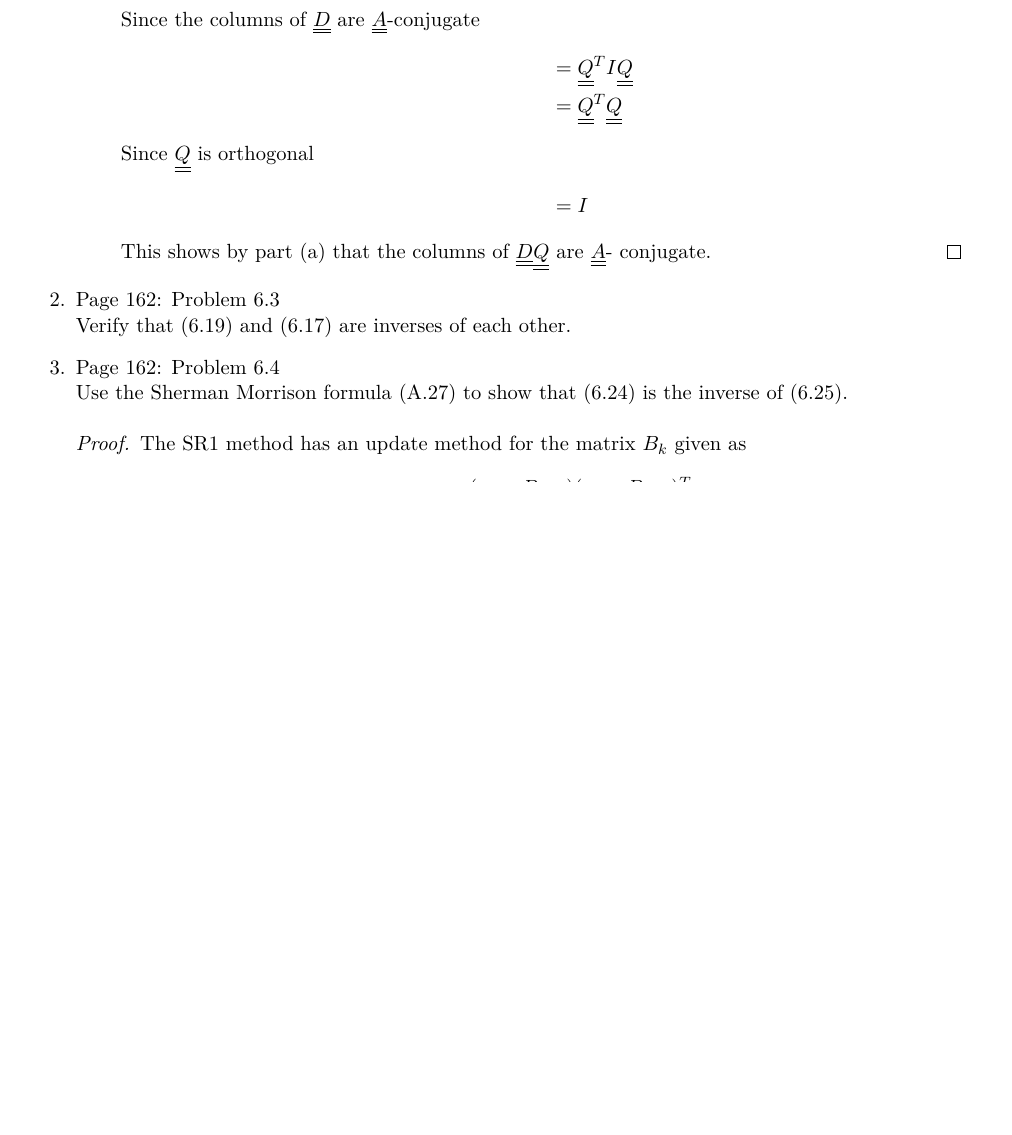
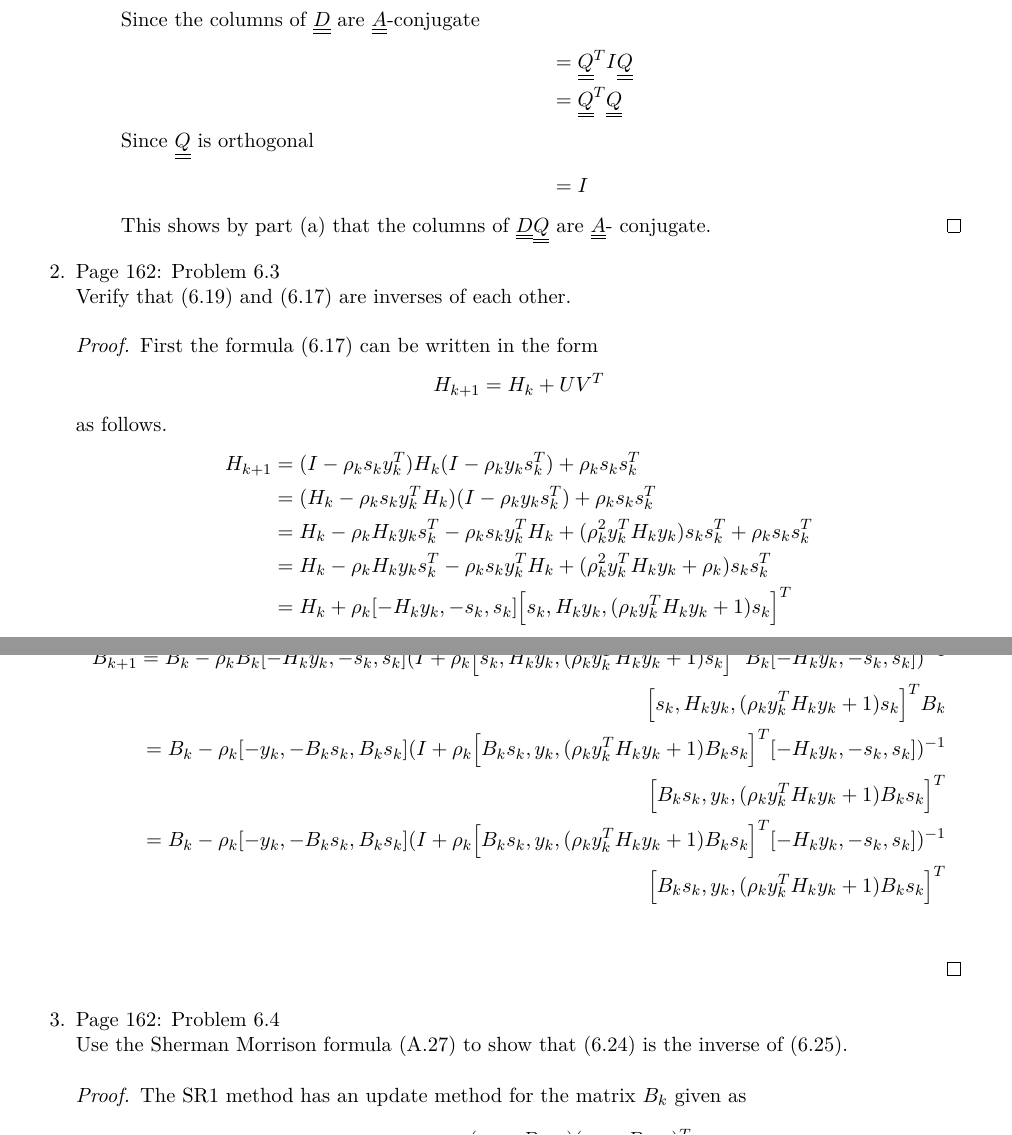
Before and after one commit to caleblogemann/MATH565ContinuousOptimization, a LaTeX problem sheet (Homework/04.tex): part of page 1 of 5 before the commit and two parts of pages 1 and 2 of 6 after it, the two joined at a grey line, cut so that both start at the same text, the shorter picture padded with empty space. The pictures show the PDF file Homework/04.pdf that the author committed with the source.

Commit message:
Finished homework 4

```diff
--- a/Homework/04.tex
+++ b/Homework/04.tex
@@ -67,3 +67,10 @@ Homework 4
   \item % #2
     Page 162: Problem 6.3 \\
     Verify that (6.19) and (6.17) are inverses of each other.
+
+    \begin{proof}
+      First the formula (6.17) can be written in the form
+      \[
+        H_{k+1} = H_k + UV^T
+      \]
+      as follows.
@@ -69,0 +80,9 @@ Homework 4
+        &= H_k - \rho_k H_k y_k s_k^T - \rho_k s_k y_k^T H_k + (\rho_k^2 y_k^T H_k y_k) s_k s_k^T + \rho_k s_k s_k^T \\
+        &= H_k - \rho_k H_k y_k s_k^T - \rho_k s_k y_k^T H_k + (\rho_k^2 y_k^T H_k y_k + \rho_k) s_k s_k^T \\
+        &= H_k + \rho_k \br{-H_k y_k, -s_k, s_k} \br{s_k, H_k y_k, (\rho_k y_k^T H_k y_k + 1) s_k}^T \\
+      \end{align*}
+      Now the Sherman-Morrison-Woodbury formula states that
+      \begin{align*}
+        B_{k+1} = B_k - \rho_k B_k \br{-H_k y_k, -s_k, s_k} (I + \rho_k\br{s_k, H_k y_k, (\rho_k y_k^T H_k y_k + 1) s_k}^T B_k \br{-H_k y_k, -s_k, s_k})^{-1} \\
+        \br{s_k, H_k y_k, (\rho_k y_k^T H_k y_k + 1) s_k}^T B_k \\
+        = B_k - \rho_k \br{-y_k, -B_k s_k, B_k s_k} (I + \rho_k\br{B_k s_k, y_k, (\rho_k y_k^T H_k y_k + 1) B_k s_k}^T \br{-H_k y_k, -s_k, s_k})^{-1} \\
@@ -70,3 +92,5 @@ Homework 4
+      \end{align*}
+    \end{proof}
 
   \item % #3 Done
     Page 162: Problem 6.4 \\
```
Also changed, not shown: Homework/04.pdf, Homework/04.tex (6 more changed lines).
